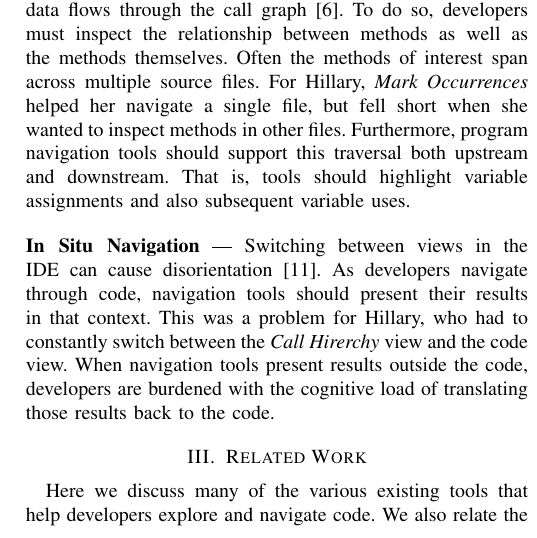
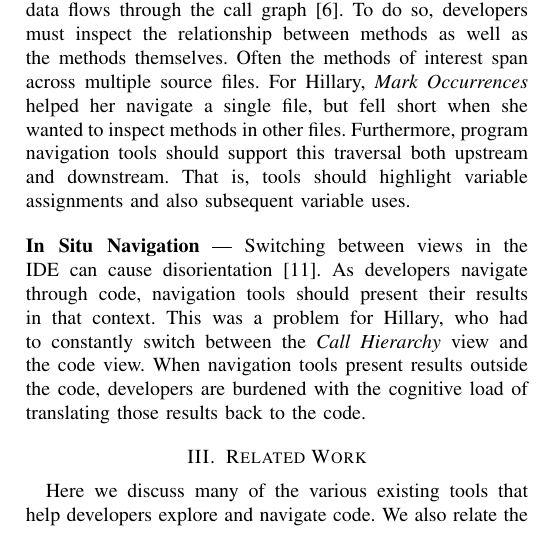
Before and after one commit to DeveloperLiberationFront/Program-Navigation-Plugin, a LaTeX paper (progNav Paper/progNav Paper.tex): part of one column of page 2 of 5, cut so that both start at the same text. Compiled offline with pdfLaTeX; a missing font is replaced by an installed copy or a similar font; a LaTeX package or settings file that is missing is left out.

Commit message:
Misspelling Fixes #112

```diff
--- a/progNav Paper/progNav Paper.tex
+++ b/progNav Paper/progNav Paper.tex
@@ -156,7 +156,7 @@ That is, tools should highlight variable assignments and also subsequent variabl
 \noindent\textbf{In Situ Navigation}  ---
 Switching between views in the IDE can cause disorientation~\cite{deAlwis2006disorient}.
 As developers navigate through code, navigation tools should present their results in that context.
-This was a problem for Hillary, who had to constantly switch between the \emph{Call Hirerchy} view and the code view.
+This was a problem for Hillary, who had to constantly switch between the \emph{Call Hierarchy} view and the code view.
 When navigation tools present results outside the code, developers are burdened with the cognitive load of translating those results back to the code.
 
 \section{Related Work}
```
